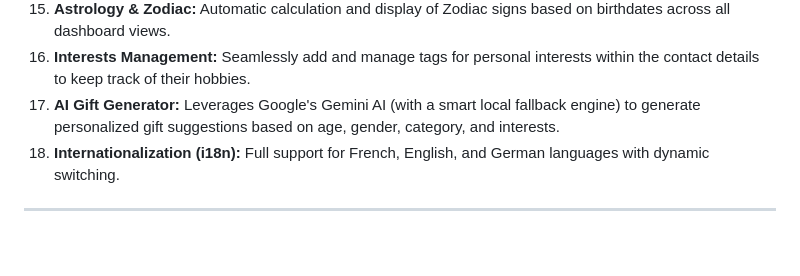
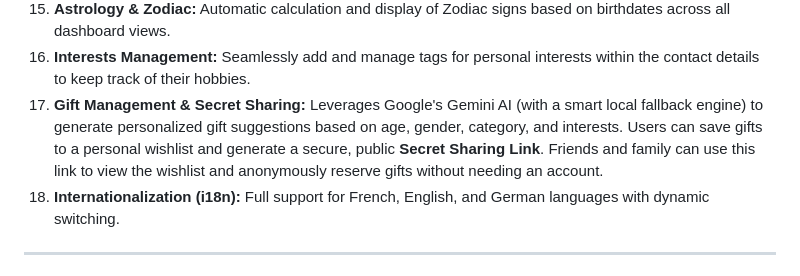
Before and after one commit to steve-237/time2wish-vc, a Markdown page: README.md, the part around the change. Rendered like a GitHub page; blank space fills up the shorter version.

Commit message:
docs: update global README with phase 7 features

```diff
--- a/README.md
+++ b/README.md
@@ -271,7 +271,7 @@ User presses F5:
 14. **SMTP Email Integration:** Automated reminder emails sent out via a real SMTP server integration using Spring Boot Mail.
 15. **Astrology & Zodiac:** Automatic calculation and display of Zodiac signs based on birthdates across all dashboard views.
 16. **Interests Management:** Seamlessly add and manage tags for personal interests within the contact details to keep track of their hobbies.
-17. **AI Gift Generator:** Leverages Google's Gemini AI (with a smart local fallback engine) to generate personalized gift suggestions based on age, gender, category, and interests.
+17. **Gift Management & Secret Sharing:** Leverages Google's Gemini AI (with a smart local fallback engine) to generate personalized gift suggestions based on age, gender, category, and interests. Users can save gifts to a personal wishlist and generate a secure, public **Secret Sharing Link**. Friends and family can use this link to view the wishlist and anonymously reserve gifts without needing an account.
 18. **Internationalization (i18n):** Full support for French, English, and German languages with dynamic switching.
 
 ---
```
